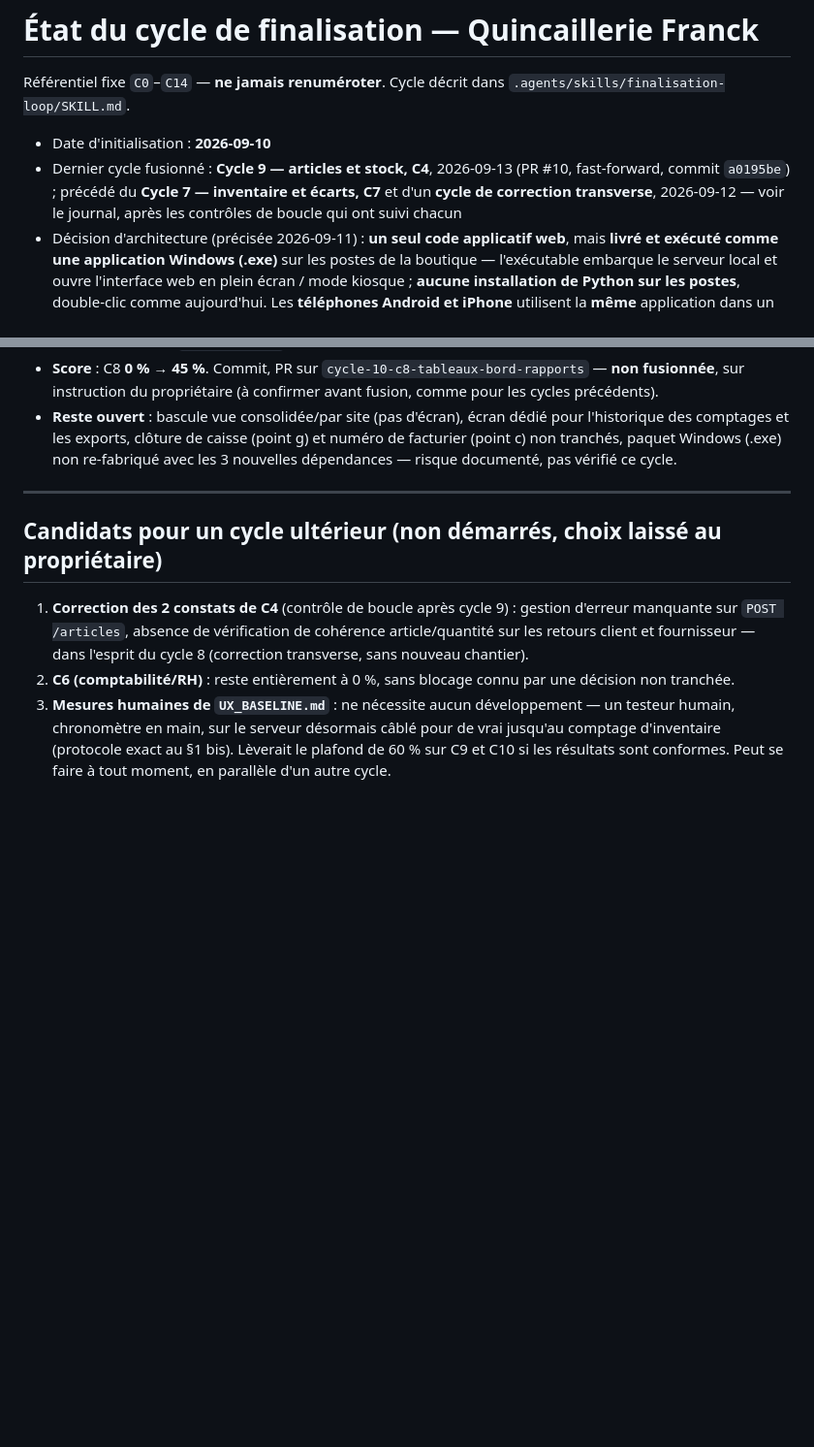
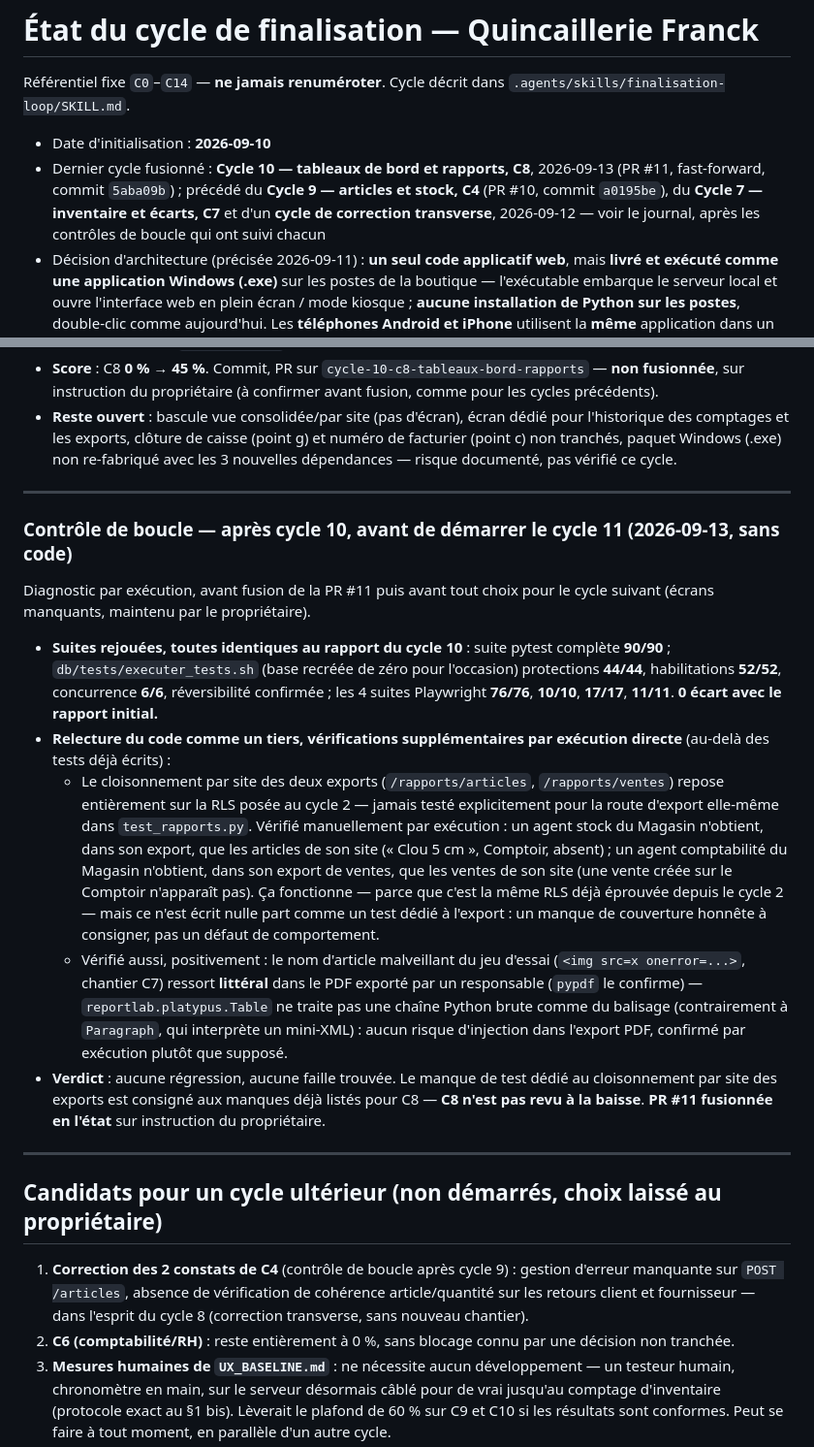
Before and after one commit to THED-1VU/quincaillerie-franck, a Markdown page: RAPPORT AVANCEMENT/loop-state.md, 2 parts joined by grey strips. Shown at 97% size. Rendered like a GitHub page; blank space fills up the shorter version.

Commit message:
Contrôle de boucle après cycle 10 : diagnostic avant les écrans manquants
Rejoué intégralement le cycle 10 par exécution : pytest 90/90, suite SQL
44/44+52/52+6/6+réversibilité (base recréée de zéro), 4 suites Playwright
76/76+10/10+17/17+11/11 — identique au rapport initial, 0 écart.

Vérifications supplémentaires par exécution directe, au-delà des tests
écrits : le cloisonnement par site des exports articles/ventes fonctionne
(RLS du cycle 2), mais n'a pas de test dédié dans test_rapports.py —
consigné comme manque de couverture, pas un défaut. Confirmé positivement
que reportlab.platypus.Table traite une chaîne brute comme du texte
littéral (pas de balisage interprété) : le nom d'article malveillant du
jeu d'essai ressort intact dans le PDF, aucun risque d'injection.

Aucune régression, aucune faille : C8 n'est pas revu à la baisse. PR #11
fusionnée en l'état.

Co-Authored-By: Claude Sonnet 5 <noreply@anthropic.com>
Claude-Session: https://claude.ai/code/session_01UVBXeCoxiMLeHk6VjHhtBP

```diff
--- a/RAPPORT AVANCEMENT/loop-state.md
+++ b/RAPPORT AVANCEMENT/loop-state.md
@@ -4,11 +4,12 @@ Référentiel fixe `C0`–`C14` — **ne jamais renuméroter**.
 Cycle décrit dans `.agents/skills/finalisation-loop/SKILL.md`.
 
 - Date d'initialisation : **2026-09-10**
-- Dernier cycle fusionné : **Cycle 9 — articles et stock, C4**, 2026-09-13
-  (PR #10, fast-forward, commit `a0195be`) ; précédé du **Cycle 7 —
-  inventaire et écarts, C7** et d'un **cycle de correction transverse**,
-  2026-09-12 — voir le journal, après les contrôles de boucle qui ont suivi
-  chacun
+- Dernier cycle fusionné : **Cycle 10 — tableaux de bord et rapports, C8**,
+  2026-09-13 (PR #11, fast-forward, commit `5aba09b`) ; précédé du
+  **Cycle 9 — articles et stock, C4** (PR #10, commit `a0195be`), du
+  **Cycle 7 — inventaire et écarts, C7** et d'un **cycle de correction
+  transverse**, 2026-09-12 — voir le journal, après les contrôles de
+  boucle qui ont suivi chacun
 - Décision d'architecture (précisée 2026-09-11) : **un seul code applicatif web**,
   mais **livré et exécuté comme une application Windows (.exe)** sur les postes de
   la boutique — l'exécutable embarque le serveur local et ouvre l'interface web en
@@ -1092,6 +1093,44 @@ Deuxième cycle mené sous le processus corrigé en 4 étapes de `SKILL.md`.
 
 ---
 
+### Contrôle de boucle — après cycle 10, avant de démarrer le cycle 11 (2026-09-13, sans code)
+
+Diagnostic par exécution, avant fusion de la PR #11 puis avant tout choix
+pour le cycle suivant (écrans manquants, maintenu par le propriétaire).
+
+- **Suites rejouées, toutes identiques au rapport du cycle 10** : suite
+  pytest complète **90/90** ; `db/tests/executer_tests.sh` (base recréée de
+  zéro pour l'occasion) protections **44/44**, habilitations **52/52**,
+  concurrence **6/6**, réversibilité confirmée ; les 4 suites Playwright
+  **76/76**, **10/10**, **17/17**, **11/11**. **0 écart avec le rapport
+  initial.**
+- **Relecture du code comme un tiers, vérifications supplémentaires par
+  exécution directe** (au-delà des tests déjà écrits) :
+  - Le cloisonnement par site des deux exports (`/rapports/articles`,
+    `/rapports/ventes`) repose entièrement sur la RLS posée au cycle 2 —
+    jamais testé explicitement pour la route d'export elle-même dans
+    `test_rapports.py`. Vérifié manuellement par exécution : un agent
+    stock du Magasin n'obtient, dans son export, que les articles de son
+    site (« Clou 5 cm », Comptoir, absent) ; un agent comptabilité du
+    Magasin n'obtient, dans son export de ventes, que les ventes de son
+    site (une vente créée sur le Comptoir n'apparaît pas). Ça fonctionne
+    — parce que c'est la même RLS déjà éprouvée depuis le cycle 2 — mais
+    ce n'est écrit nulle part comme un test dédié à l'export : un manque
+    de couverture honnête à consigner, pas un défaut de comportement.
+  - Vérifié aussi, positivement : le nom d'article malveillant du jeu
+    d'essai (`<img src=x onerror=...>`, chantier C7) ressort **littéral**
+    dans le PDF exporté par un responsable (`pypdf` le confirme) —
+    `reportlab.platypus.Table` ne traite pas une chaîne Python brute comme
+    du balisage (contrairement à `Paragraph`, qui interprète un
+    mini-XML) : aucun risque d'injection dans l'export PDF, confirmé par
+    exécution plutôt que supposé.
+- **Verdict** : aucune régression, aucune faille trouvée. Le manque de
+  test dédié au cloisonnement par site des exports est consigné aux
+  manques déjà listés pour C8 — **C8 n'est pas revu à la baisse**. **PR
+  #11 fusionnée en l'état** sur instruction du propriétaire.
+
+---
+
 ## Candidats pour un cycle ultérieur (non démarrés, choix laissé au propriétaire)
 
 1. **Correction des 2 constats de C4** (contrôle de boucle après cycle 9) :
```
Also changed, not shown: other parts of RAPPORT AVANCEMENT/loop-state.md (+1 -1 lines).
